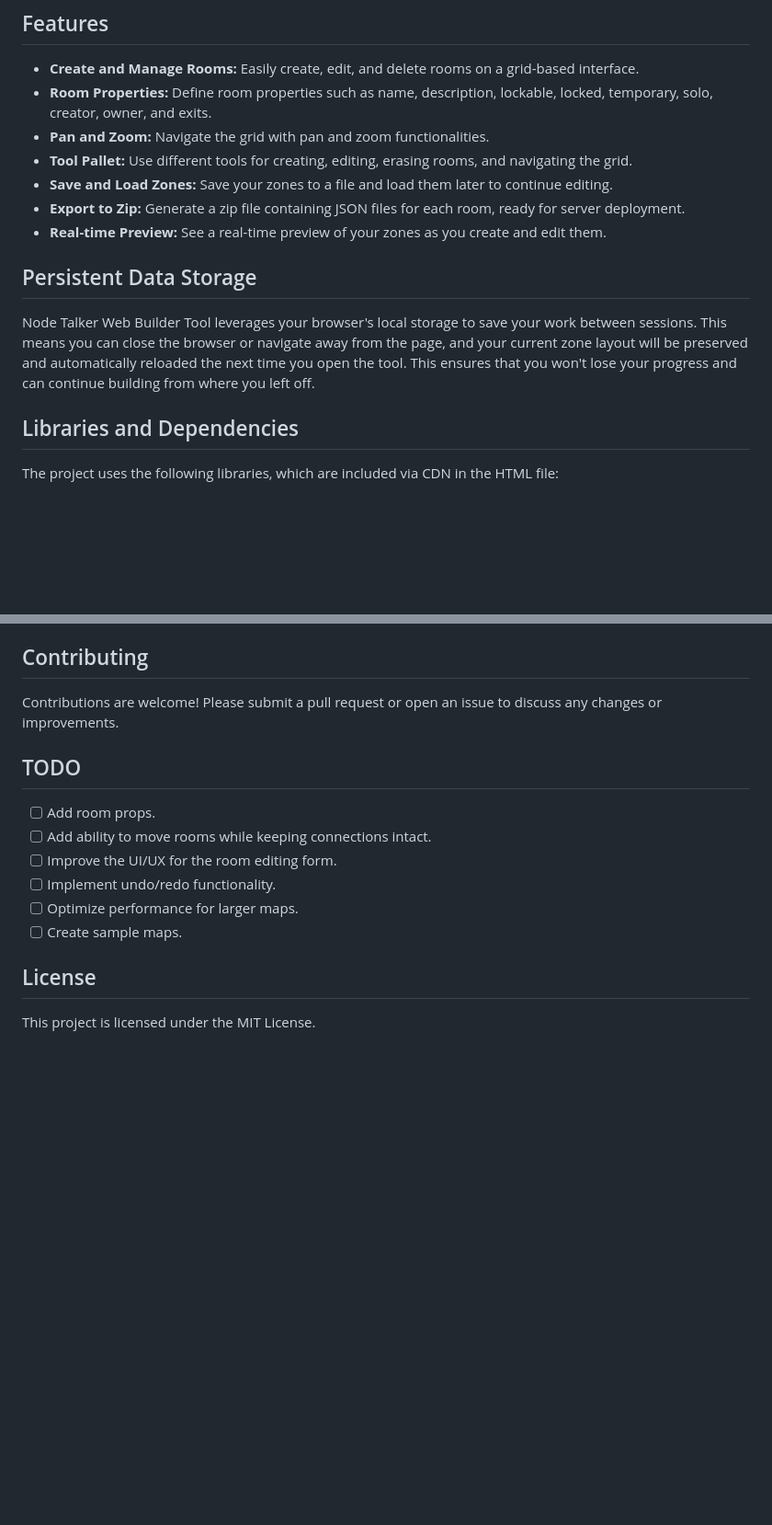
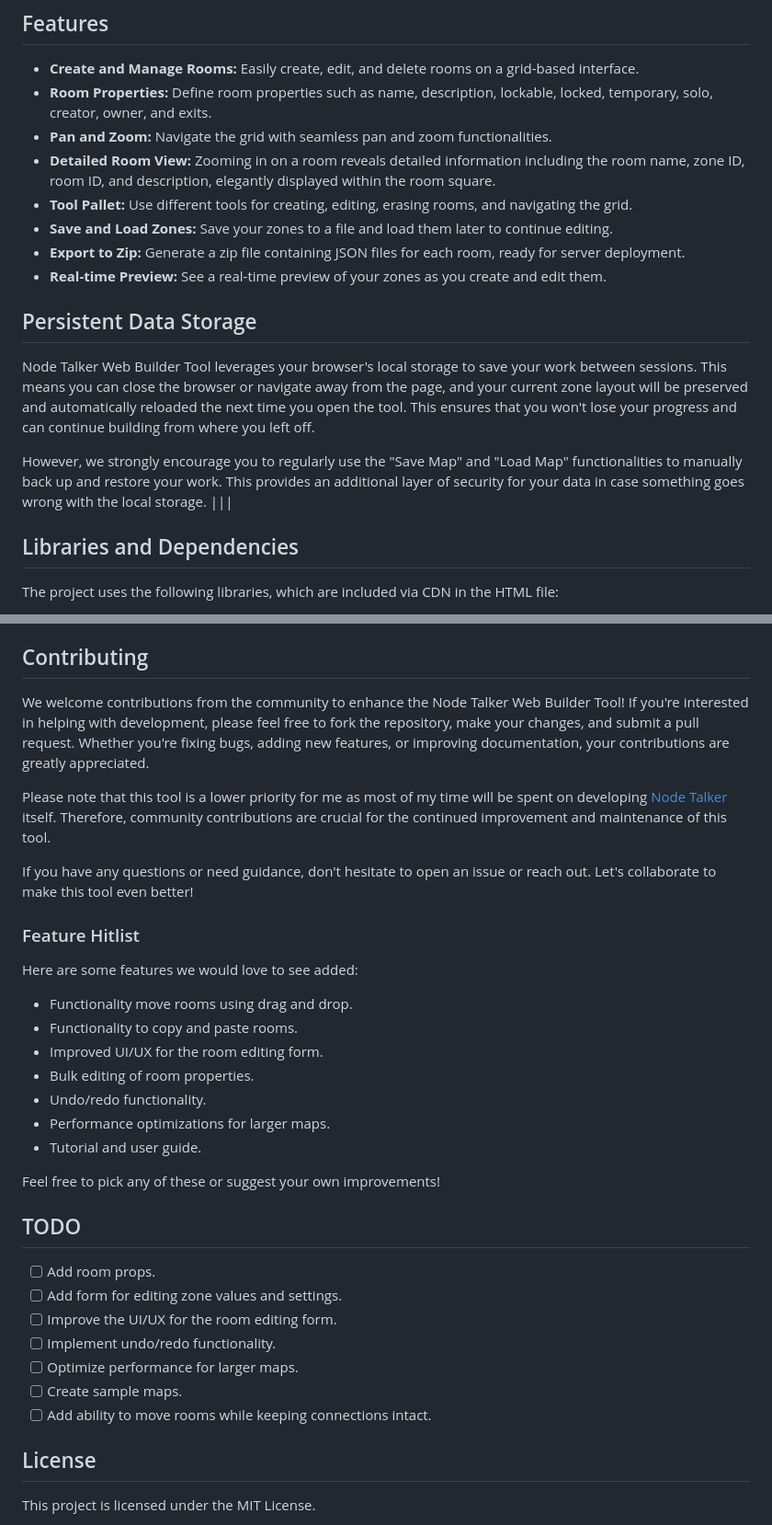
Before and after one commit to tvalladon/node-talker-web-builder, a Markdown page: readme.md, 2 parts joined by grey strips. Shown: that part at 92% size. GitHub-like rendering; blank space fills up the shorter version.

Commit message:
Updated readme file with additional information and call for assistance.

```diff
--- a/readme.md
+++ b/readme.md
@@ -8,7 +8,8 @@ Try the fully functional demo at [Node Talker Web Builder](https://tvalladon.git
 ## Features
 - **Create and Manage Rooms:** Easily create, edit, and delete rooms on a grid-based interface.
 - **Room Properties:** Define room properties such as name, description, lockable, locked, temporary, solo, creator, owner, and exits.
-- **Pan and Zoom:** Navigate the grid with pan and zoom functionalities.
+- **Pan and Zoom:** Navigate the grid with seamless pan and zoom functionalities.
+- **Detailed Room View:** Zooming in on a room reveals detailed information including the room name, zone ID, room ID, and description, elegantly displayed within the room square.
 - **Tool Pallet:** Use different tools for creating, editing, erasing rooms, and navigating the grid.
 - **Save and Load Zones:** Save your zones to a file and load them later to continue editing.
 - **Export to Zip:** Generate a zip file containing JSON files for each room, ready for server deployment.
@@ -17,6 +18,9 @@ Try the fully functional demo at [Node Talker Web Builder](https://tvalladon.git
 ## Persistent Data Storage
 
 Node Talker Web Builder Tool leverages your browser's local storage to save your work between sessions. This means you can close the browser or navigate away from the page, and your current zone layout will be preserved and automatically reloaded the next time you open the tool. This ensures that you won't lose your progress and can continue building from where you left off.
+
+However, we strongly encourage you to regularly use the "Save Map" and "Load Map" functionalities to manually back up and restore your work. This provides an additional layer of security for your data in case something goes wrong with the local storage.
+|||
 
 ## Libraries and Dependencies
 The project uses the following libraries, which are included via CDN in the HTML file:
@@ -74,16 +78,36 @@ The project uses the following libraries, which are included via CDN in the HTML
 - **Processing a Map:** Click on the "PROCESS MAP" menu item to generate a zip file containing JSON files for each room, which can be extracted to the server's `db/rooms` directory.
 
 ## Contributing
-Contributions are welcome! Please submit a pull request or open an issue to discuss any changes or improvements.
+
+We welcome contributions from the community to enhance the Node Talker Web Builder Tool! If you're interested in helping with development, please feel free to fork the repository, make your changes, and submit a pull request. Whether you're fixing bugs, adding new features, or improving documentation, your contributions are greatly appreciated.
+
+Please note that this tool is a lower priority for me as most of my time will be spent on developing [Node Talker](https://github.com/tvalladon/node-talker) itself. Therefore, community contributions are crucial for the continued improvement and maintenance of this tool.
+
+If you have any questions or need guidance, don't hesitate to open an issue or reach out. Let's collaborate to make this tool even better!
+
+### Feature Hitlist
+
+Here are some features we would love to see added:
+
+- Functionality move rooms using drag and drop.
+- Functionality to copy and paste rooms.
+- Improved UI/UX for the room editing form.
+- Bulk editing of room properties.
+- Undo/redo functionality.
+- Performance optimizations for larger maps.
+- Tutorial and user guide.
+
+Feel free to pick any of these or suggest your own improvements!
 
 ## TODO
 
 - [ ] Add room props.
-- [ ] Add ability to move rooms while keeping connections intact.
+- [ ] Add form for editing zone values and settings.
 - [ ] Improve the UI/UX for the room editing form.
 - [ ] Implement undo/redo functionality.
 - [ ] Optimize performance for larger maps.
 - [ ] Create sample maps.
+- [ ] Add ability to move rooms while keeping connections intact.
 
 ## License
 This project is licensed under the MIT License.
```
